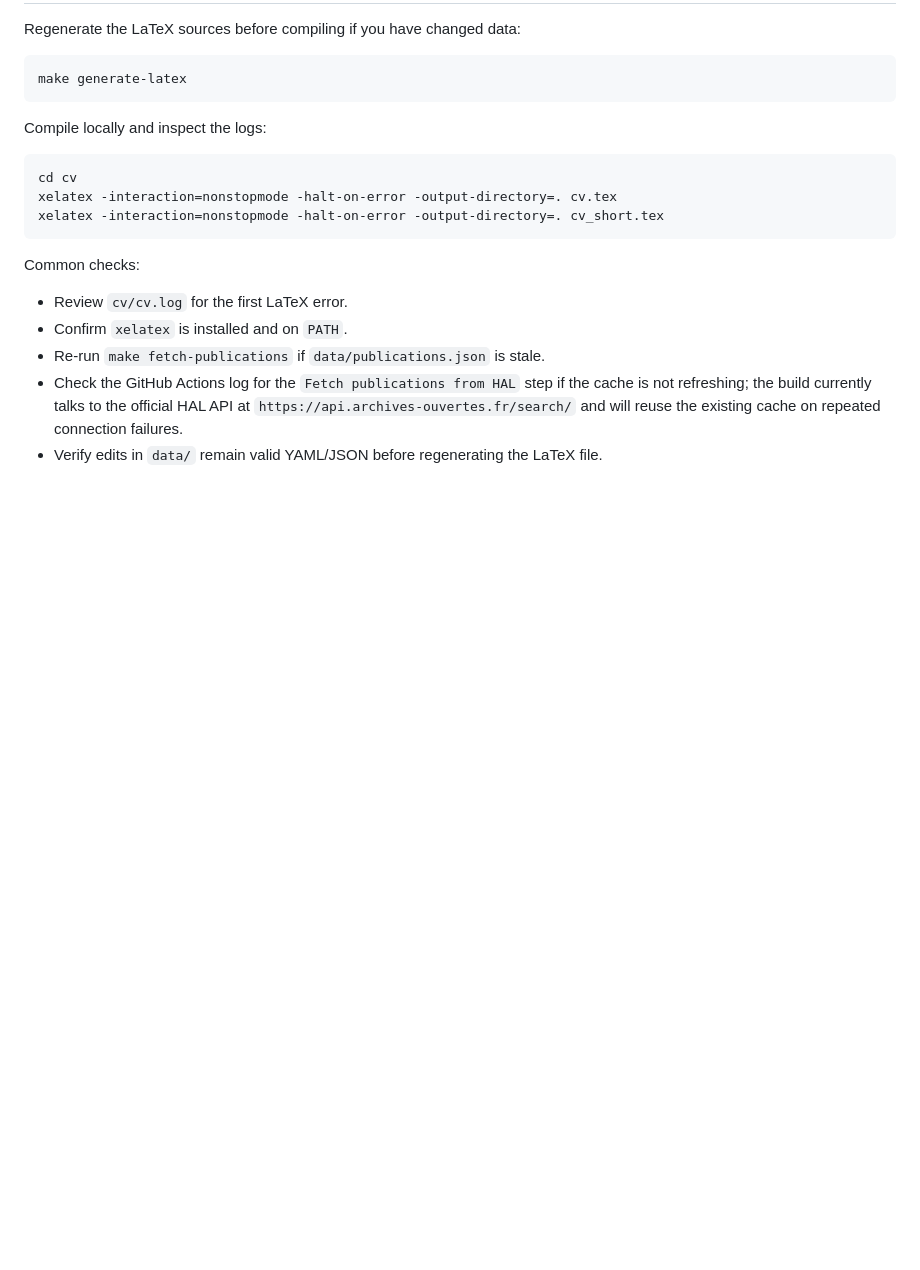
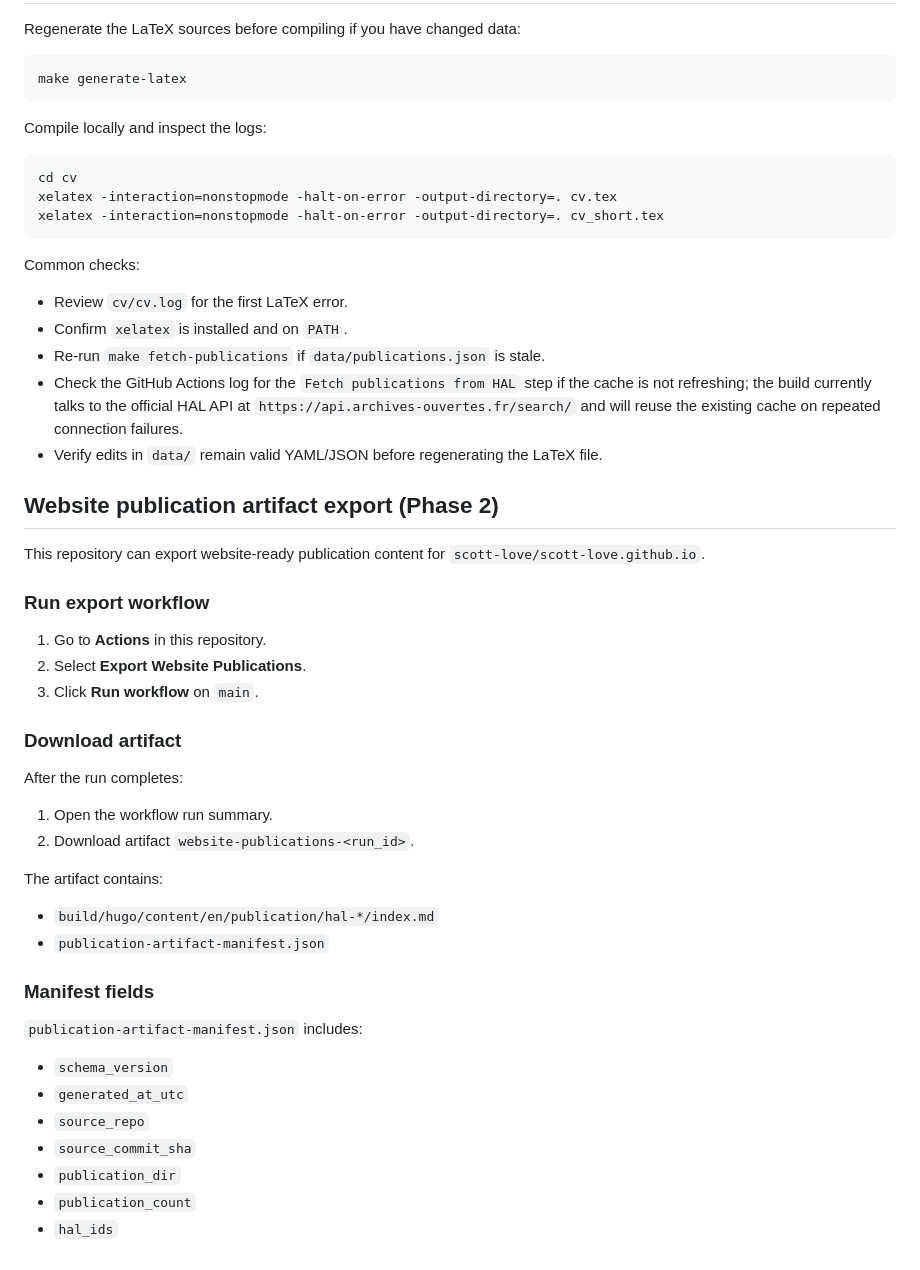
Before and after one commit to scott-love/academic-cv, a Markdown page: README.md, the part around the change. Rendered like a GitHub page; blank space fills up the shorter version.

Commit message:
docs: add instructions for publication artifact export workflow

```diff
--- a/README.md
+++ b/README.md
@@ -233,3 +233,38 @@ Common checks:
   `https://api.archives-ouvertes.fr/search/` and will reuse the existing cache on
   repeated connection failures.
 - Verify edits in `data/` remain valid YAML/JSON before regenerating the LaTeX file.
+
+
+## Website publication artifact export (Phase 2)
+
+This repository can export website-ready publication content for `scott-love/scott-love.github.io`.
+
+### Run export workflow
+
+1. Go to **Actions** in this repository.
+2. Select **Export Website Publications**.
+3. Click **Run workflow** on `main`.
+
+### Download artifact
+
+After the run completes:
+
+1. Open the workflow run summary.
+2. Download artifact `website-publications-<run_id>`.
+
+The artifact contains:
+
+- `build/hugo/content/en/publication/hal-*/index.md`
+- `publication-artifact-manifest.json`
+
+### Manifest fields
+
+`publication-artifact-manifest.json` includes:
+
+- `schema_version`
+- `generated_at_utc`
+- `source_repo`
+- `source_commit_sha`
+- `publication_dir`
+- `publication_count`
+- `hal_ids`
```
